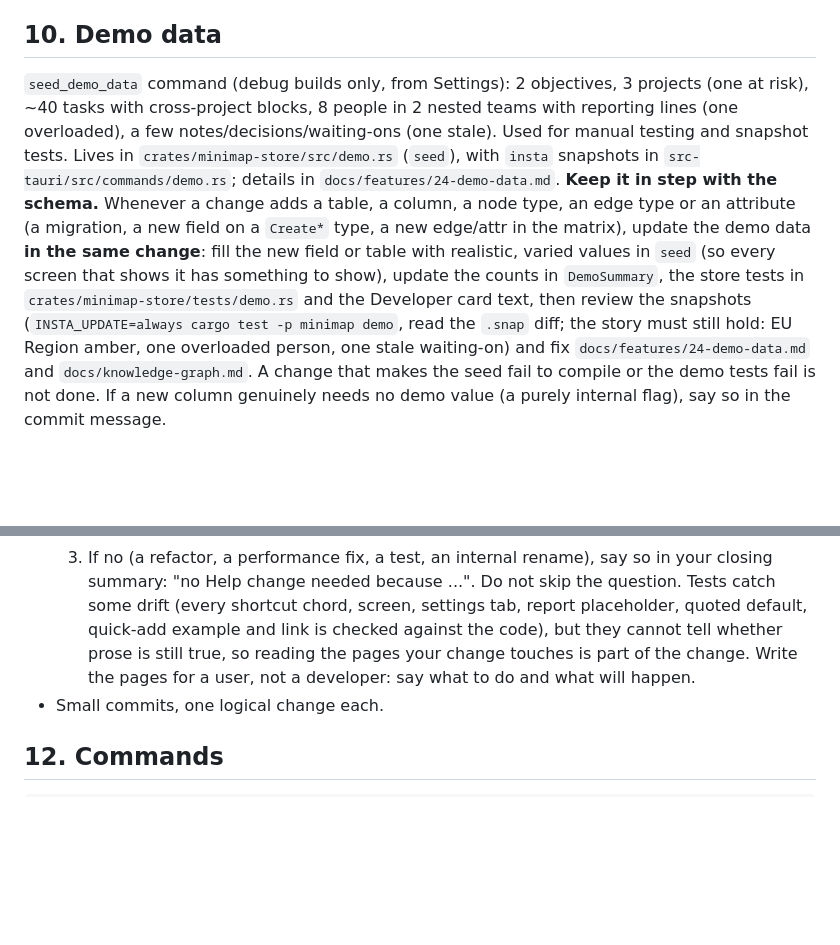
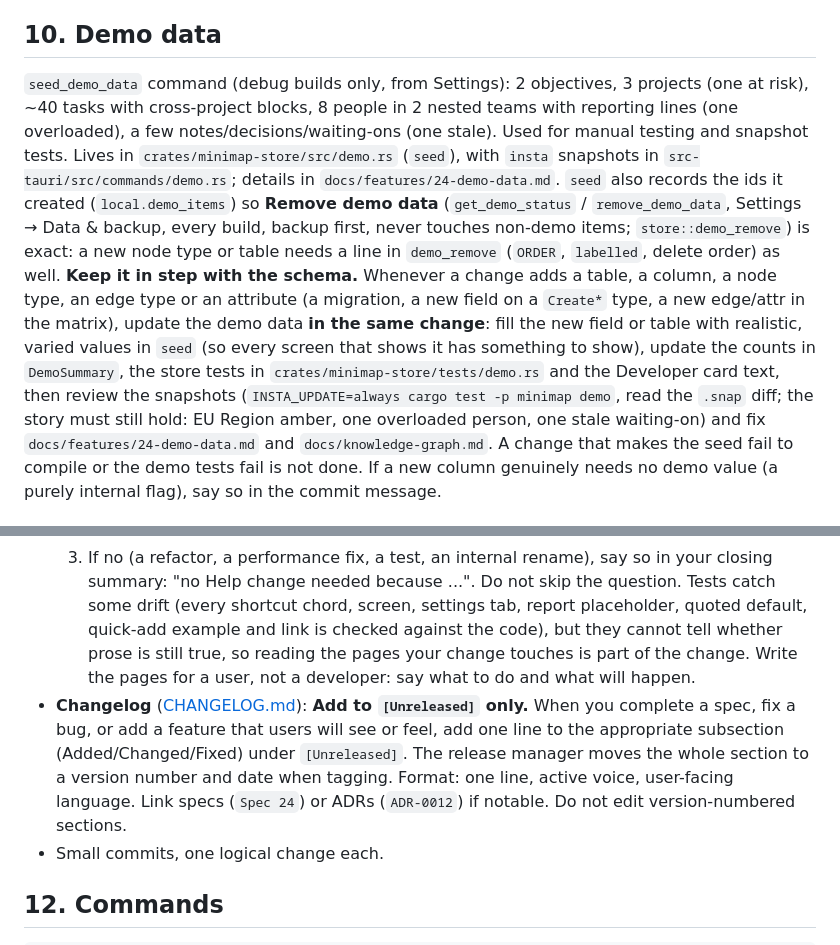
Before and after one commit to ProjectRojava/Minimap, a Markdown page: CLAUDE.md, 2 parts joined by grey strips. Rendered like a GitHub page; blank space fills up the shorter version.

Commit message:
CLAUDE.md §11: add changelog convention
Contributors add entries only to [Unreleased], never version-numbered sections.
Format: one line per user-facing change, active voice, link specs/ADRs if notable.
Release manager moves [Unreleased] to version+date when tagging.

```diff
--- a/CLAUDE.md
+++ b/CLAUDE.md
@@ -107,7 +107,7 @@ DB at `<app_data_dir>/minimap.db`; `PRAGMA foreign_keys = ON; PRAGMA journal_mod
 - **Later (do not build)**: PDF export (Typst), holidays, Jira/Linear/GitHub read-only importers, sync, shared snapshots, local AI summary.
 
 ## 10. Demo data
-`seed_demo_data` command (debug builds only, from Settings): 2 objectives, 3 projects (one at risk), ~40 tasks with cross-project blocks, 8 people in 2 nested teams with reporting lines (one overloaded), a few notes/decisions/waiting-ons (one stale). Used for manual testing and snapshot tests. Lives in `crates/minimap-store/src/demo.rs` (`seed`), with `insta` snapshots in `src-tauri/src/commands/demo.rs`; details in `docs/features/24-demo-data.md`.
+`seed_demo_data` command (debug builds only, from Settings): 2 objectives, 3 projects (one at risk), ~40 tasks with cross-project blocks, 8 people in 2 nested teams with reporting lines (one overloaded), a few notes/decisions/waiting-ons (one stale). Used for manual testing and snapshot tests. Lives in `crates/minimap-store/src/demo.rs` (`seed`), with `insta` snapshots in `src-tauri/src/commands/demo.rs`; details in `docs/features/24-demo-data.md`. `seed` also records the ids it created (`local.demo_items`) so **Remove demo data** (`get_demo_status` / `remove_demo_data`, Settings → Data & backup, every build, backup first, never touches non-demo items; `store::demo_remove`) is exact: a new node type or table needs a line in `demo_remove` (`ORDER`, `labelled`, delete order) as well.
 **Keep it in step with the schema.** Whenever a change adds a table, a column, a node type, an edge type or an attribute (a migration, a new field on a `Create*` type, a new edge/attr in the matrix), update the demo data **in the same change**: fill the new field or table with realistic, varied values in `seed` (so every screen that shows it has something to show), update the counts in `DemoSummary`, the store tests in `crates/minimap-store/tests/demo.rs` and the Developer card text, then review the snapshots (`INSTA_UPDATE=always cargo test -p minimap demo`, read the `.snap` diff; the story must still hold: EU Region amber, one overloaded person, one stale waiting-on) and fix `docs/features/24-demo-data.md` and `docs/knowledge-graph.md`. A change that makes the seed fail to compile or the demo tests fail is not done. If a new column genuinely needs no demo value (a purely internal flag), say so in the commit message.
 
 ## 11. Conventions
@@ -123,6 +123,7 @@ DB at `<app_data_dir>/minimap.db`; `PRAGMA foreign_keys = ON; PRAGMA journal_mod
   2. If yes, **edit the matching page(s) in the same change** (find them with `grep -rn "<word>" docs/help`; a new feature gets a page or a section, a removed one loses its text, a renamed screen or button is renamed everywhere in the wiki). A new page is a file in `docs/help/` plus a line in `PAGES`, and a link to it from a related page (a test requires every page to be reachable).
   3. If no (a refactor, a performance fix, a test, an internal rename), say so in your closing summary: "no Help change needed because ...". Do not skip the question.
   Tests catch some drift (every shortcut chord, screen, settings tab, report placeholder, quoted default, quick-add example and link is checked against the code), but they cannot tell whether prose is still true, so reading the pages your change touches is part of the change. Write the pages for a user, not a developer: say what to do and what will happen.
+- **Changelog** ([CHANGELOG.md](CHANGELOG.md)): **Add to `[Unreleased]` only.** When you complete a spec, fix a bug, or add a feature that users will see or feel, add one line to the appropriate subsection (Added/Changed/Fixed) under `[Unreleased]`. The release manager moves the whole section to a version number and date when tagging. Format: one line, active voice, user-facing language. Link specs (`Spec 24`) or ADRs (`ADR-0012`) if notable. Do not edit version-numbered sections.
 - Small commits, one logical change each.
 
 ## 12. Commands
```
